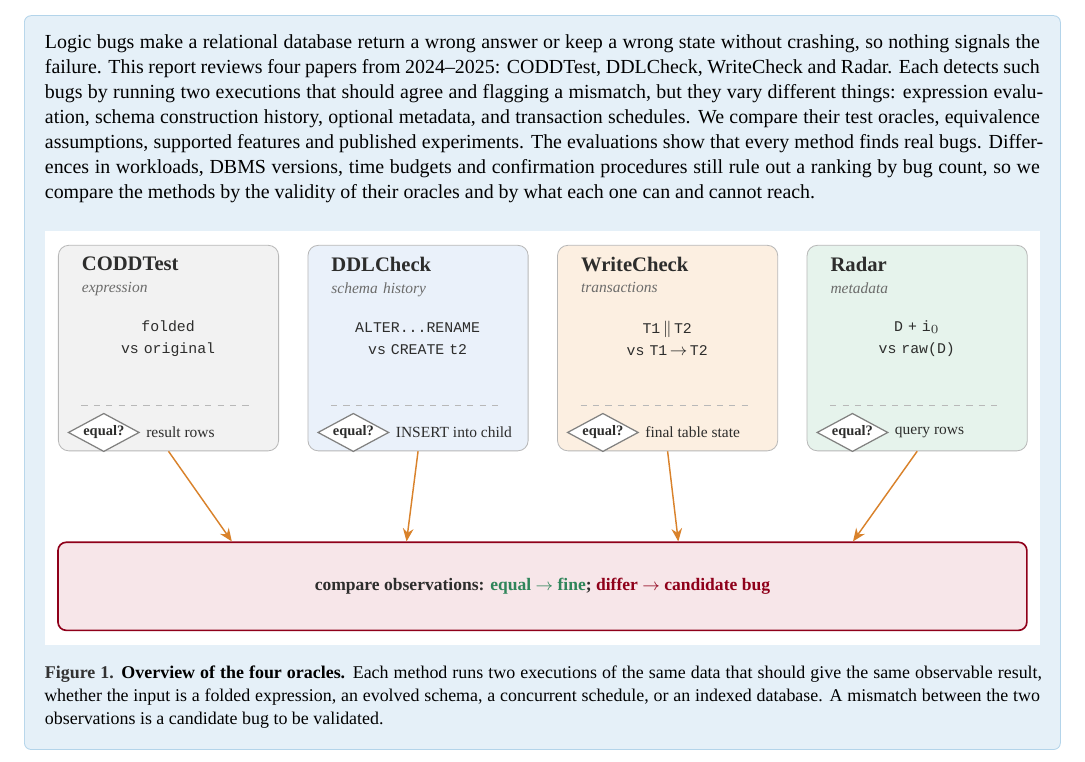
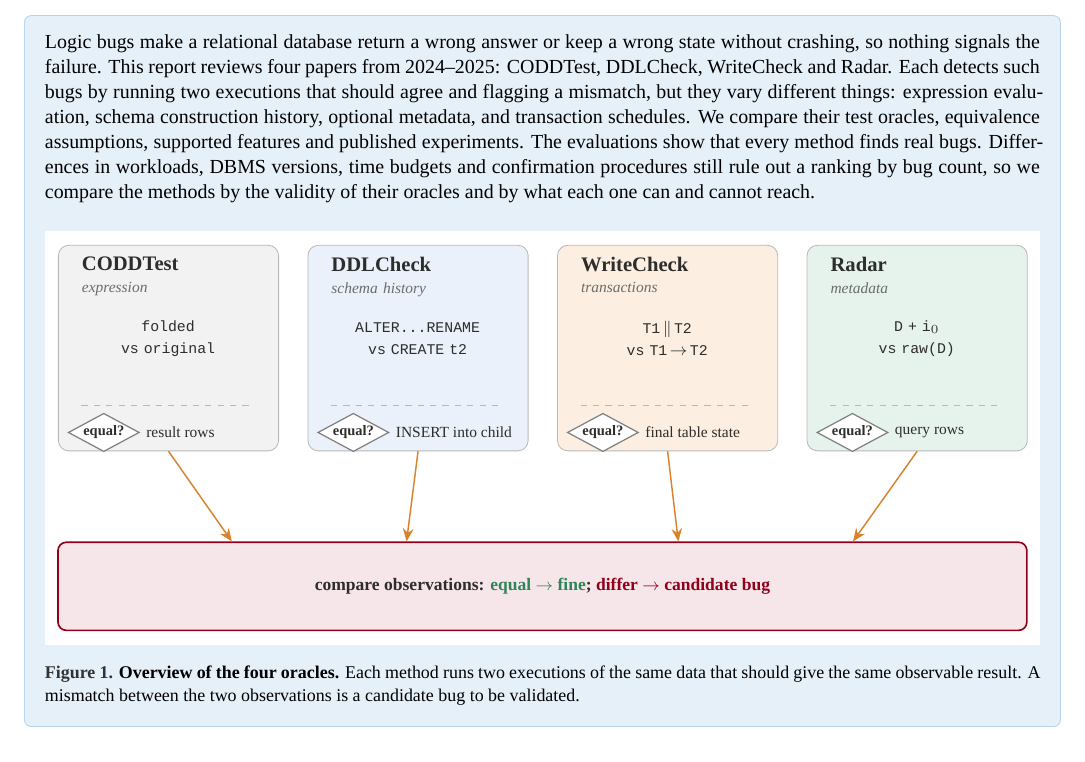
Before and after one commit to seofernando25/csi5137-atdm-db-project, a LaTeX document (report/project1-latex/main.tex): part of page 1 of 13, cut so that both start at the same text. The pictures show the PDF file report/project1-latex/main.pdf that the author committed with the source.

Commit message:
Caption: cut 'whether the input is...' re-listing of the four oracles

```diff
--- a/report/project1-latex/main.tex
+++ b/report/project1-latex/main.tex
@@ -81,7 +81,7 @@ Logic bugs make a relational database return a wrong answer or keep a wrong stat
 \end{tcolorbox}
 \vspace{2pt}
 \captionsetup{type=figure,font=footnotesize,skip=0pt}
-\captionof{figure}{\textbf{Overview of the four oracles.} Each method runs two executions of the same data that should give the same observable result, whether the input is a folded expression, an evolved schema, a concurrent schedule, or an indexed database. A mismatch between the two observations is a candidate bug to be validated.}
+\captionof{figure}{\textbf{Overview of the four oracles.} Each method runs two executions of the same data that should give the same observable result. A mismatch between the two observations is a candidate bug to be validated.}
 \label{fig:overview}
 \end{tcolorbox}
 \clearpage
```
Also changed, not shown: report/project1-latex/main.pdf.
